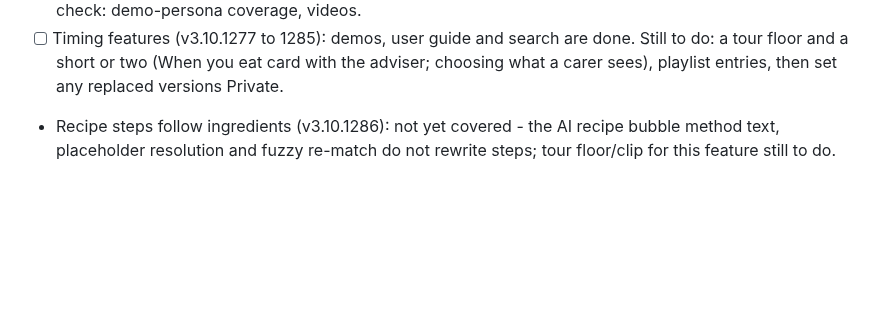
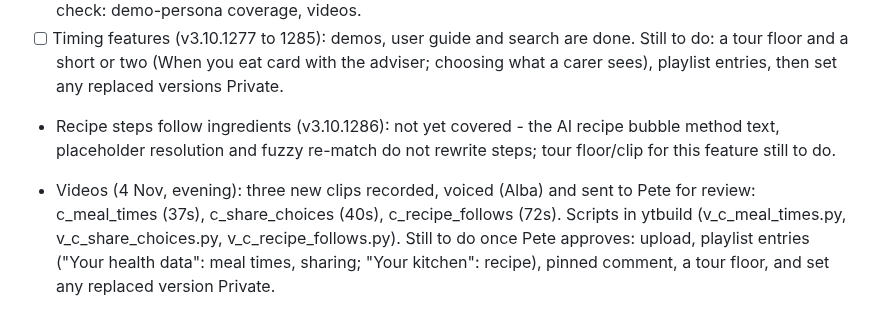
Before and after one commit to pete-maxhealth/maxhealth, a Markdown page: BACKLOG.md, the part around the change. GitHub-like rendering; blank space fills up the shorter version.

Commit message:
Backlog: three new clips recorded and voiced, awaiting Pete's review
Co-Authored-By: Claude Sonnet 5.5 <noreply@anthropic.com>
Claude-Session: https://claude.ai/code/session_01FwQKt5Ra1F13muMDdUHduj

```diff
--- a/BACKLOG.md
+++ b/BACKLOG.md
@@ -168,3 +168,5 @@ v2 status: done and promoted (card on Trends, demo sample, Premium page; tests p
 - [ ] Timing features (v3.10.1277 to 1285): demos, user guide and search are done. Still to do: a tour floor and a short or two (When you eat card with the adviser; choosing what a carer sees), playlist entries, then set any replaced versions Private.
 
 - Recipe steps follow ingredients (v3.10.1286): not yet covered - the AI recipe bubble method text, placeholder resolution and fuzzy re-match do not rewrite steps; tour floor/clip for this feature still to do.
+
+- Videos (4 Nov, evening): three new clips recorded, voiced (Alba) and sent to Pete for review: c_meal_times (37s), c_share_choices (40s), c_recipe_follows (72s). Scripts in ytbuild (v_c_meal_times.py, v_c_share_choices.py, v_c_recipe_follows.py). Still to do once Pete approves: upload, playlist entries ("Your health data": meal times, sharing; "Your kitchen": recipe), pinned comment, a tour floor, and set any replaced version Private.
```
